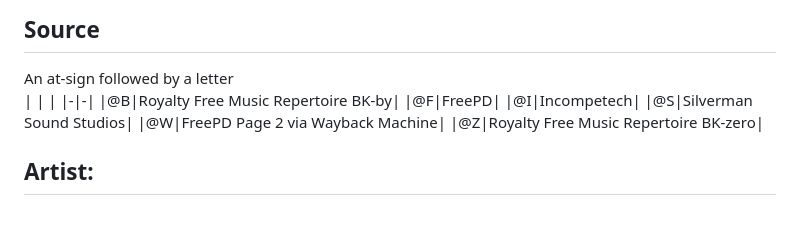
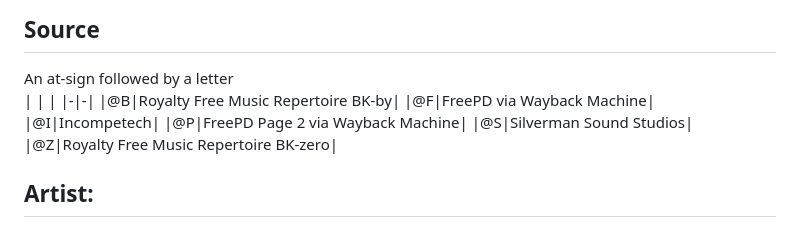
Before and after one commit to kline2bm/Royalty-Free-Music-Repertoire, a Markdown page: sets/expressions.md, the part around the change. Drawn GitHub-style.

Commit message:
Modify FreePD entries to include Wayback Machine
Updated references to FreePD with Wayback Machine links.

```diff
--- a/sets/expressions.md
+++ b/sets/expressions.md
@@ -17,10 +17,10 @@ An at-sign followed by a letter
 | | |
 |-|-|
 |@B|Royalty Free Music Repertoire BK-by|
-|@F|FreePD|
+|@F|FreePD via Wayback Machine|
 |@I|Incompetech|
+|@P|FreePD Page 2 via Wayback Machine|
 |@S|Silverman Sound Studios|
-|@W|FreePD Page 2 via Wayback Machine|
 |@Z|Royalty Free Music Repertoire BK-zero|
 
 ## Artist:
```
